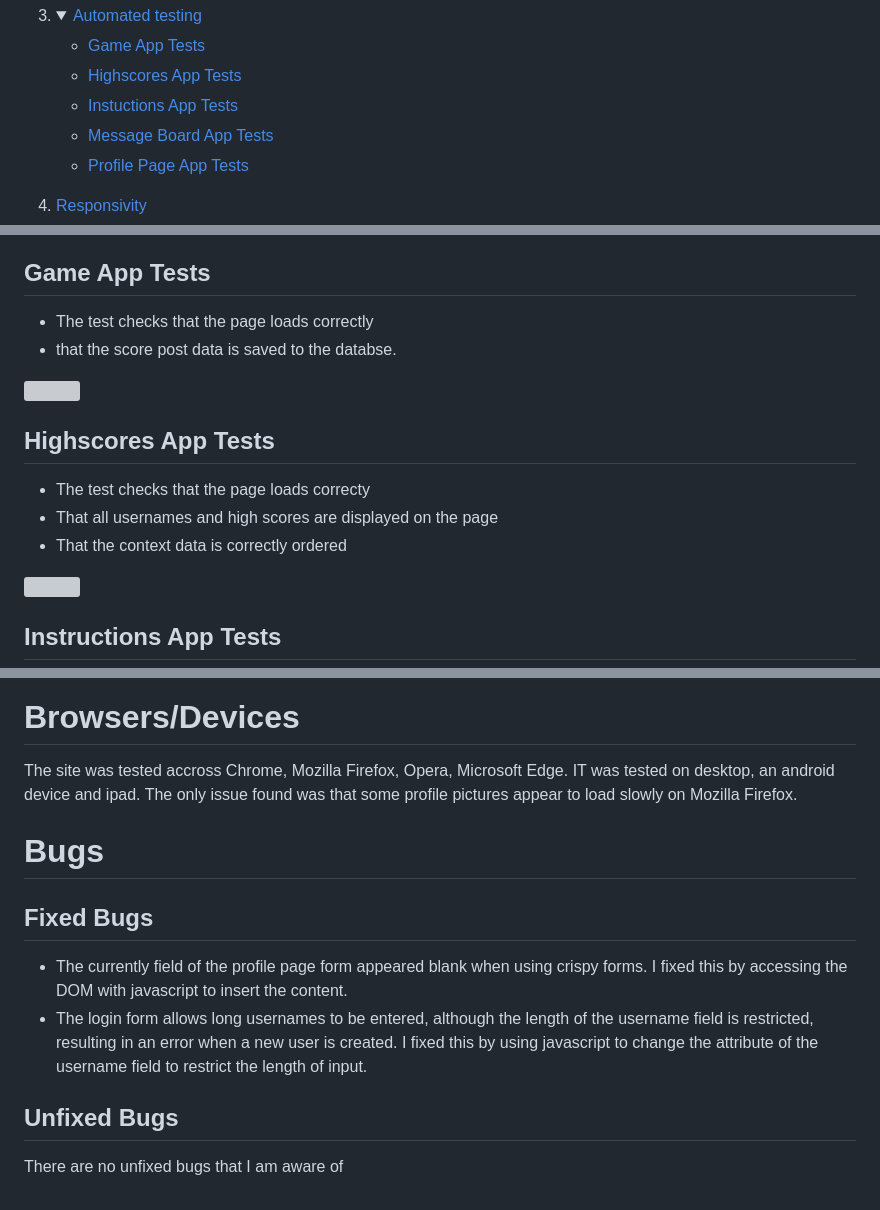
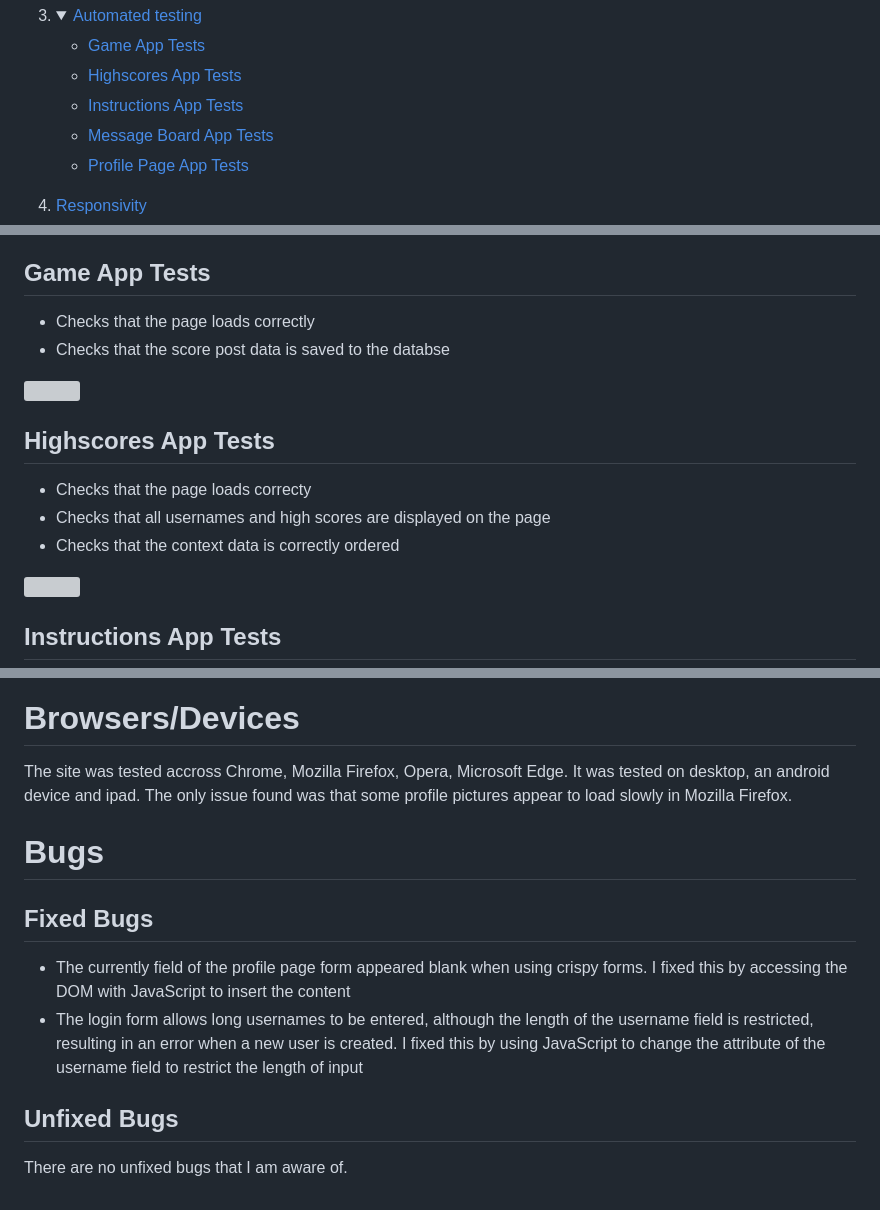
Before and after one commit to alexrobincrabbe/Wordwell, a Markdown page: TESTING.md, 3 parts joined by grey strips. Drawn GitHub-style; grey boxes are pictures that could not be loaded.

Commit message:
doc: testing grammar/typo corrections

```diff
--- a/TESTING.md
+++ b/TESTING.md
@@ -54,7 +54,7 @@
     </li>
 
     <li>
-    <summary><a href="#instructions-app-tests">Instuctions App Tests</a></summary>
+    <summary><a href="#instructions-app-tests">Instructions App Tests</a></summary>
 
     </li>
 
@@ -360,8 +360,8 @@ I wrote automated tests for all views and forms.
 
 ## Game App Tests
 
-- The test checks that the page loads correctly
-- that the score post data is saved to the databse.
+- Checks that the page loads correctly
+- Checks that the score post data is saved to the databse
 
 <div align="left">
 <img src="readme_files/images/automated_test_game.png" height=150px>
@@ -370,9 +370,9 @@ I wrote automated tests for all views and forms.
 
 ## Highscores App Tests
 
-- The test checks that the page loads correcty
-- That all usernames and high scores are displayed on the page
-- That the context data is correctly ordered
+- Checks that the page loads correcty
+- Checks that all usernames and high scores are displayed on the page
+- Checks that the context data is correctly ordered
 
 <div align="left">
 <img src="readme_files/images/automated_test_highscores.png" height=150px>
@@ -460,15 +460,15 @@ All pages have been tested and are repsonsive accross all screen sizes.
 
 # Browsers/Devices
 
-The site was tested accross Chrome, Mozilla Firefox, Opera, Microsoft Edge. IT was tested on desktop, an android device and ipad. The only issue found was that some profile pictures appear to load slowly on Mozilla Firefox.
+The site was tested accross Chrome, Mozilla Firefox, Opera, Microsoft Edge. It was tested on desktop, an android device and ipad. The only issue found was that some profile pictures appear to load slowly in Mozilla Firefox.
 
 # Bugs
 
 ## Fixed Bugs
 
-- The currently field of the profile page form appeared blank when using crispy forms. I fixed this by accessing the DOM with javascript to insert the content.
-- The login form allows long usernames to be entered, although the length of the username field is restricted, resulting in an error when a new user is created. I fixed this by using javascript to change the attribute of the username field to restrict the length of input.
+- The currently field of the profile page form appeared blank when using crispy forms. I fixed this by accessing the DOM with JavaScript to insert the content
+- The login form allows long usernames to be entered, although the length of the username field is restricted, resulting in an error when a new user is created. I fixed this by using JavaScript to change the attribute of the username field to restrict the length of input
 
 ## Unfixed Bugs
 
-There are no unfixed bugs that I am aware of
+There are no unfixed bugs that I am aware of.
```
Also changed, not shown: other parts of TESTING.md (+30 -30 lines).
